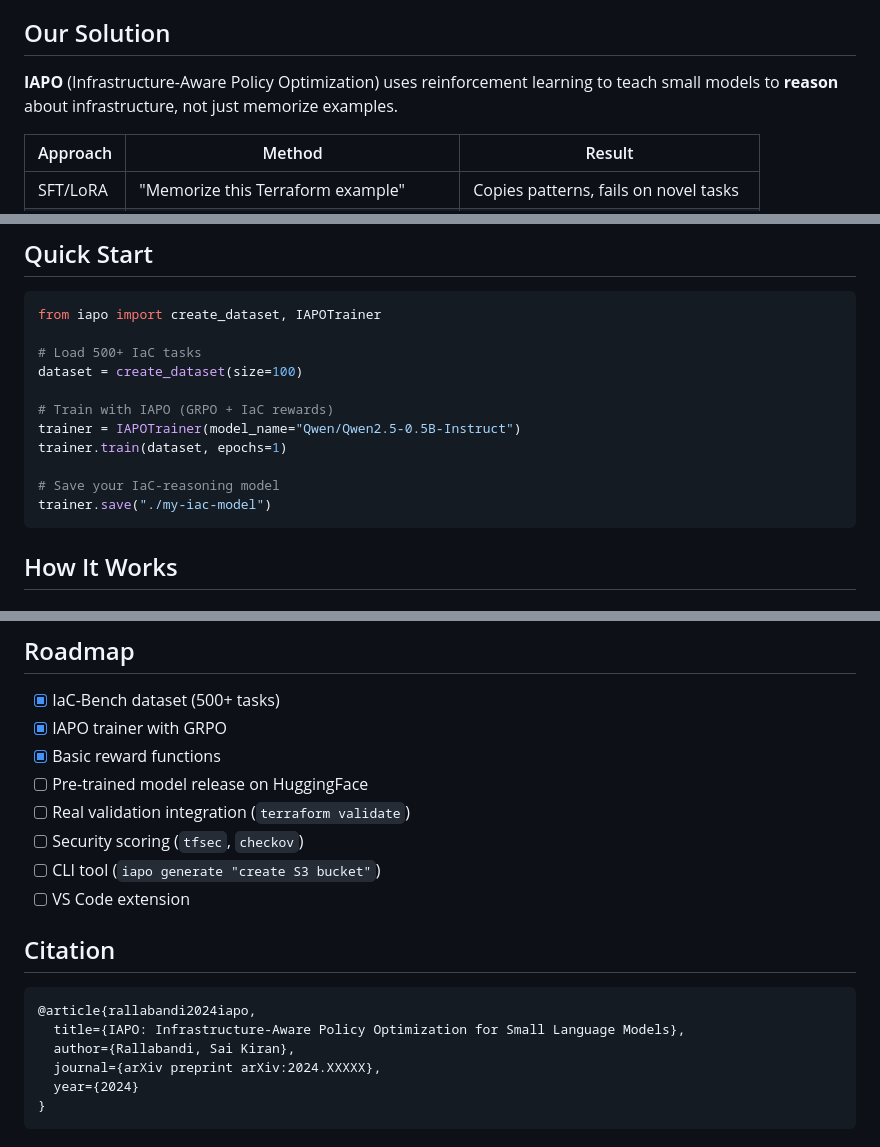
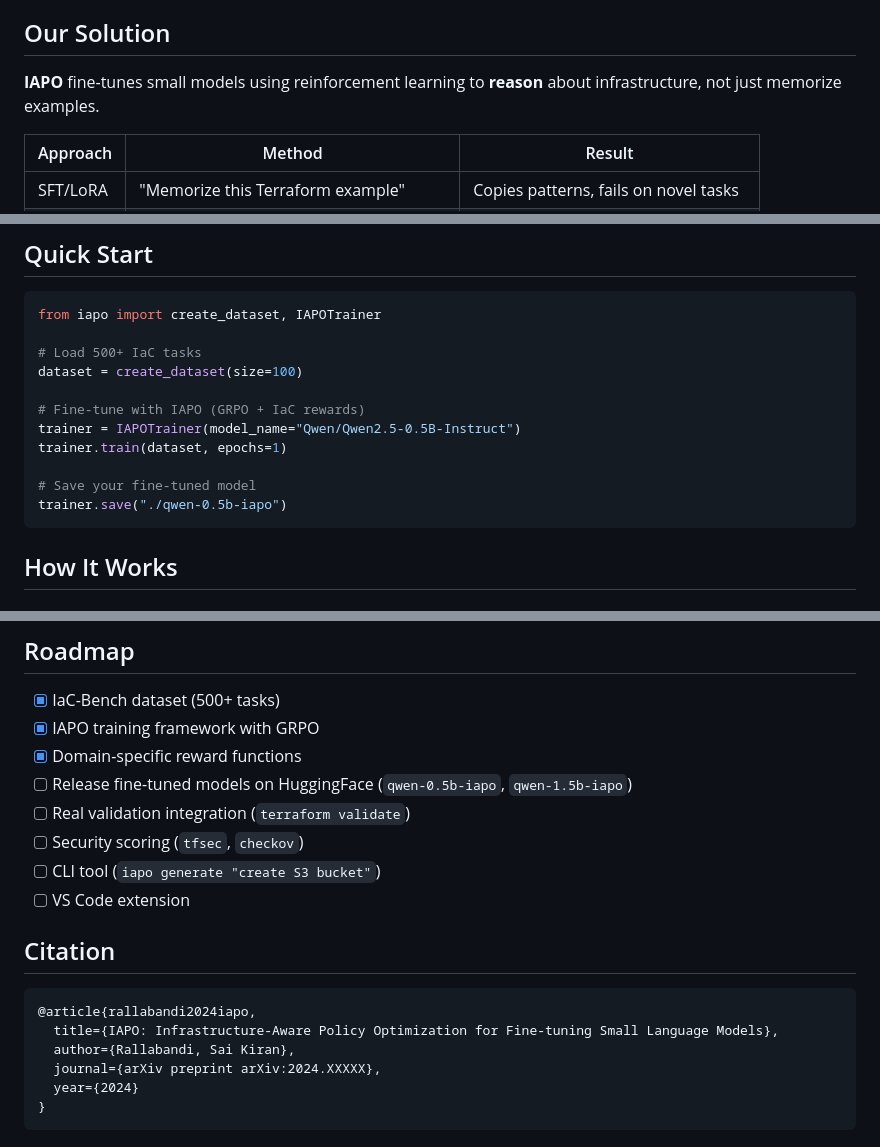
Before and after one commit to saikiranrallabandi/inframind, a Markdown page: README.md, 3 parts joined by grey strips. Rendered like a GitHub page.

````diff
--- a/README.md
+++ b/README.md
@@ -22,7 +49,7 @@ Small open-source models (< 1B parameters) fail at IaC because:
 
 ## Our Solution
 
-**IAPO** (Infrastructure-Aware Policy Optimization) uses reinforcement learning to teach small models to **reason** about infrastructure, not just memorize examples.
+**IAPO** fine-tunes small models using reinforcement learning to **reason** about infrastructure, not just memorize examples.
 
 | Approach | Method | Result |
 |----------|--------|--------|
@@ -72,12 +99,12 @@ from iapo import create_dataset, IAPOTrainer
 # Load 500+ IaC tasks
 dataset = create_dataset(size=100)
 
-# Train with IAPO (GRPO + IaC rewards)
+# Fine-tune with IAPO (GRPO + IaC rewards)
 trainer = IAPOTrainer(model_name="Qwen/Qwen2.5-0.5B-Instruct")
 trainer.train(dataset, epochs=1)
 
-# Save your IaC-reasoning model
-trainer.save("./my-iac-model")
+# Save your fine-tuned model
+trainer.save("./qwen-0.5b-iapo")
 ```
 
 ## How It Works
@@ -221,9 +248,9 @@ iapo/
 ## Roadmap
 
 - [x] IaC-Bench dataset (500+ tasks)
-- [x] IAPO trainer with GRPO
-- [x] Basic reward functions
-- [ ] Pre-trained model release on HuggingFace
+- [x] IAPO training framework with GRPO
+- [x] Domain-specific reward functions
+- [ ] Release fine-tuned models on HuggingFace (`qwen-0.5b-iapo`, `qwen-1.5b-iapo`)
 - [ ] Real validation integration (`terraform validate`)
 - [ ] Security scoring (`tfsec`, `checkov`)
 - [ ] CLI tool (`iapo generate "create S3 bucket"`)
@@ -233,7 +260,7 @@ iapo/
 
 ```bibtex
 @article{rallabandi2024iapo,
-  title={IAPO: Infrastructure-Aware Policy Optimization for Small Language Models},
+  title={IAPO: Infrastructure-Aware Policy Optimization for Fine-tuning Small Language Models},
   author={Rallabandi, Sai Kiran},
   journal={arXiv preprint arXiv:2024.XXXXX},
   year={2024}
````
Also changed, not shown: other parts of README.md (+40 -13 lines).
